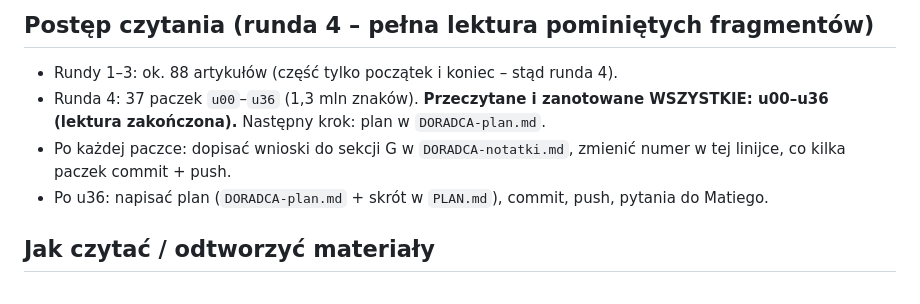
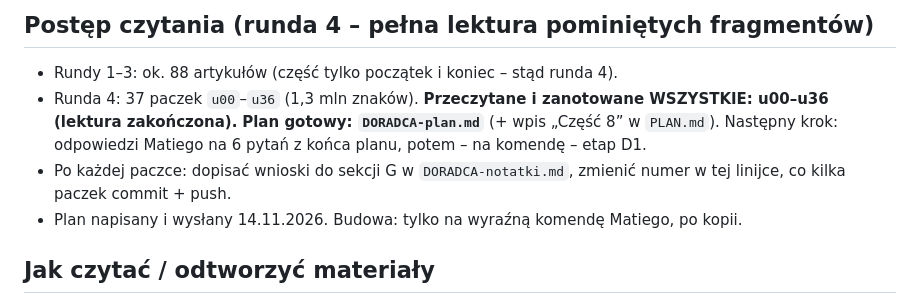
Before and after one commit to Matisak2/budzetpanstwaciemcia, a Markdown page: DORADCA-stan.md, the part around the change. Drawn GitHub-style.

```diff
--- a/DORADCA-stan.md
+++ b/DORADCA-stan.md
@@ -32,9 +32,9 @@ Moduły dodatkowe: test kryzysu, luka emerytalna (z FIRE), cel „mieszkanie”,
 
 ## Postęp czytania (runda 4 – pełna lektura pominiętych fragmentów)
 - Rundy 1–3: ok. 88 artykułów (część tylko początek i koniec – stąd runda 4).
-- Runda 4: 37 paczek `u00`–`u36` (1,3 mln znaków). **Przeczytane i zanotowane WSZYSTKIE: u00–u36 (lektura zakończona).** Następny krok: plan w `DORADCA-plan.md`.
+- Runda 4: 37 paczek `u00`–`u36` (1,3 mln znaków). **Przeczytane i zanotowane WSZYSTKIE: u00–u36 (lektura zakończona).** **Plan gotowy: `DORADCA-plan.md`** (+ wpis „Część 8” w `PLAN.md`). Następny krok: odpowiedzi Matiego na 6 pytań z końca planu, potem – na komendę – etap D1.
 - Po każdej paczce: dopisać wnioski do sekcji G w `DORADCA-notatki.md`, zmienić numer w tej linijce, co kilka paczek commit + push.
-- Po u36: napisać plan (`DORADCA-plan.md` + skrót w `PLAN.md`), commit, push, pytania do Matiego.
+- Plan napisany i wysłany 14.11.2026. Budowa: tylko na wyraźną komendę Matiego, po kopii.
 
 ## Jak czytać / odtworzyć materiały
 - Paczki: `<scratchpad>/iw/u/uNN.txt`, czytać narzędziem Read z `allow_large:true` (jedna paczka na raz).
```
Also changed, not shown: DORADCA-plan.md (added, +300 -0 lines), PLAN.md (+14 -0 lines).
